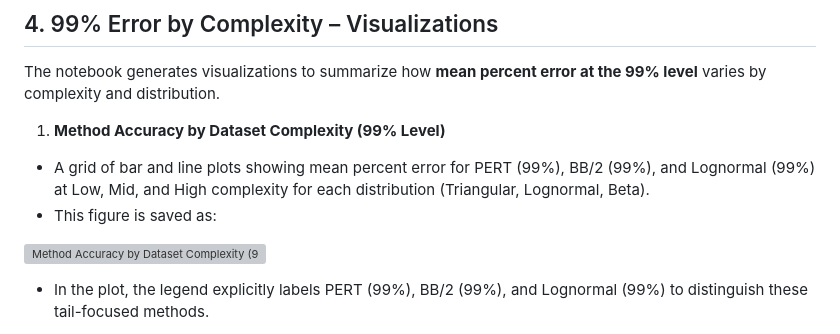
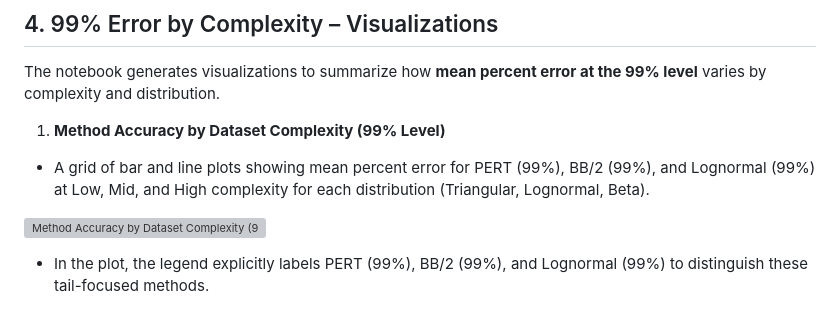
Before and after one commit to Aidan303/Project-Prediction-Analysis, a Markdown page: Complete_Exploratory_Data_Analysis_Summary_99_Percentile.md, the part around the change. GitHub-like rendering; grey boxes are pictures that could not be loaded.

Commit message:
MD update

```diff
--- a/Complete_Exploratory_Data_Analysis_Summary_99_Percentile.md
+++ b/Complete_Exploratory_Data_Analysis_Summary_99_Percentile.md
@@ -254,7 +254,6 @@ The notebook generates visualizations to summarize how **mean percent error at t
 
 1. **Method Accuracy by Dataset Complexity (99% Level)**
   - A grid of bar and line plots showing mean percent error for PERT (99%), BB/2 (99%), and Lognormal (99%) at Low, Mid, and High complexity for each distribution (Triangular, Lognormal, Beta).
-   - This figure is saved as:
 
 ![Method Accuracy by Dataset Complexity (99%)](Output/Graphics/99_Python_Visualizations/Method_Accuracy_by_Dataset_Complexity_99.png)
 
```
